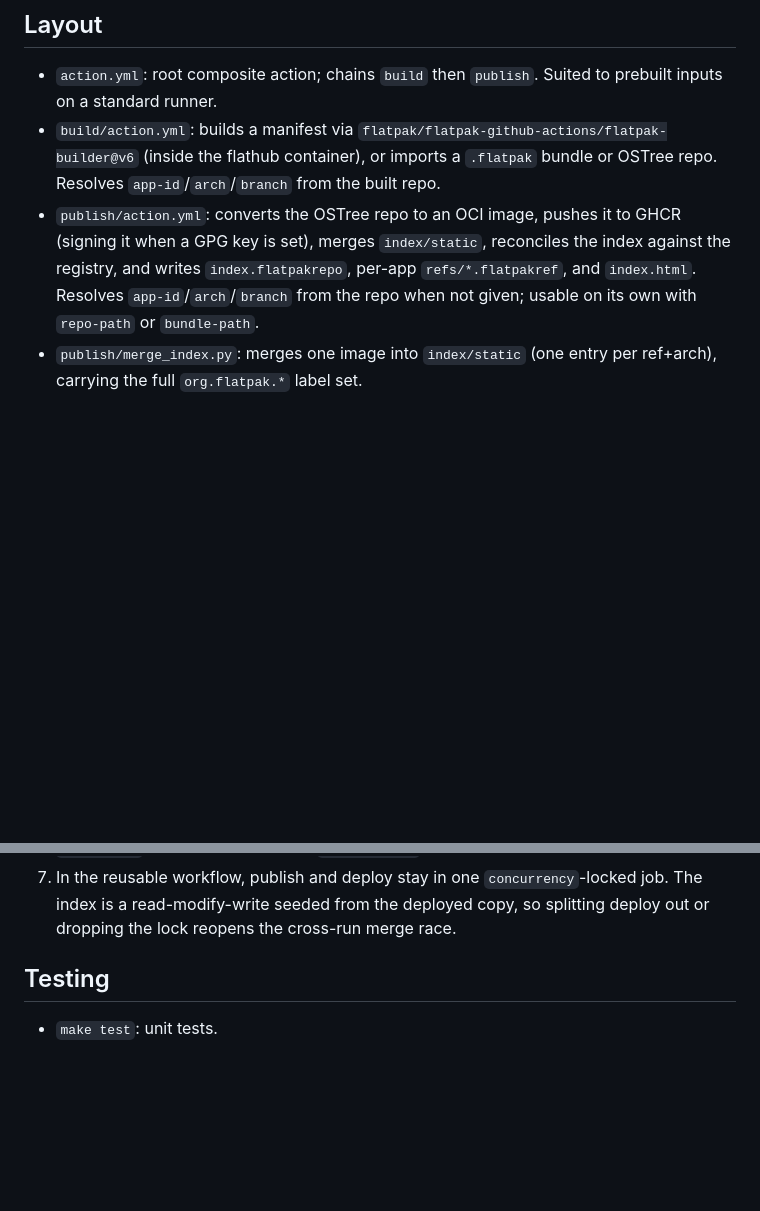
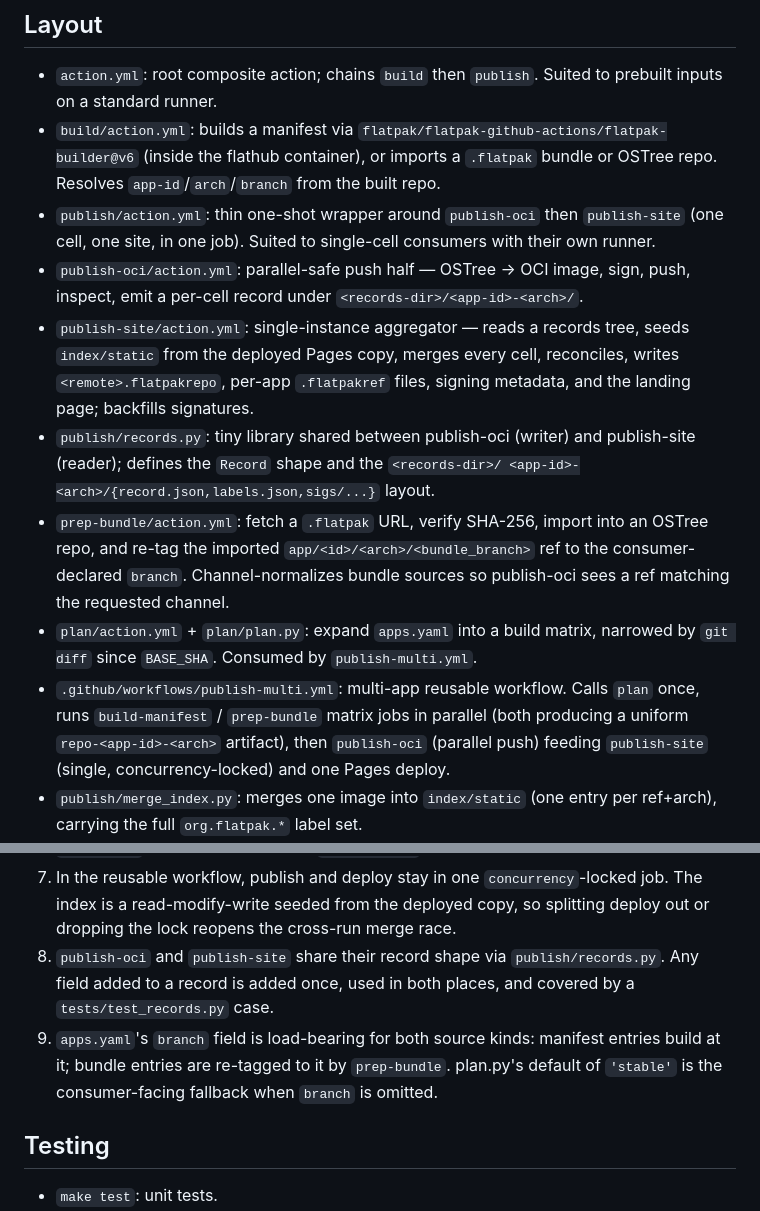
Before and after one commit to aetherpak/actions, a Markdown page: AGENTS.md, 2 parts joined by grey strips. Drawn GitHub-style; blank space fills up the shorter version.

```diff
--- a/AGENTS.md
+++ b/AGENTS.md
@@ -12,11 +12,29 @@ see [ARCHITECTURE.md](ARCHITECTURE.md); for the dev workflow, see
   `flatpak/flatpak-github-actions/flatpak-builder@v6` (inside the flathub
   container), or imports a `.flatpak` bundle or OSTree repo. Resolves
   `app-id`/`arch`/`branch` from the built repo.
-- `publish/action.yml`: converts the OSTree repo to an OCI image, pushes it to
-  GHCR (signing it when a GPG key is set), merges `index/static`, reconciles the
-  index against the registry, and writes `index.flatpakrepo`, per-app
-  `refs/*.flatpakref`, and `index.html`. Resolves `app-id`/`arch`/`branch` from
-  the repo when not given; usable on its own with `repo-path` or `bundle-path`.
+- `publish/action.yml`: thin one-shot wrapper around `publish-oci` then
+  `publish-site` (one cell, one site, in one job). Suited to single-cell
+  consumers with their own runner.
+- `publish-oci/action.yml`: parallel-safe push half — OSTree -> OCI image, sign,
+  push, inspect, emit a per-cell record under `<records-dir>/<app-id>-<arch>/`.
+- `publish-site/action.yml`: single-instance aggregator — reads a records tree,
+  seeds `index/static` from the deployed Pages copy, merges every cell,
+  reconciles, writes `<remote>.flatpakrepo`, per-app `.flatpakref` files,
+  signing metadata, and the landing page; backfills signatures.
+- `publish/records.py`: tiny library shared between publish-oci (writer) and
+  publish-site (reader); defines the `Record` shape and the `<records-dir>/
+  <app-id>-<arch>/{record.json,labels.json,sigs/...}` layout.
+- `prep-bundle/action.yml`: fetch a `.flatpak` URL, verify SHA-256, import into
+  an OSTree repo, and re-tag the imported `app/<id>/<arch>/<bundle_branch>` ref
+  to the consumer-declared `branch`. Channel-normalizes bundle sources so
+  publish-oci sees a ref matching the requested channel.
+- `plan/action.yml` + `plan/plan.py`: expand `apps.yaml` into a build matrix,
+  narrowed by `git diff` since `BASE_SHA`. Consumed by `publish-multi.yml`.
+- `.github/workflows/publish-multi.yml`: multi-app reusable workflow. Calls
+  `plan` once, runs `build-manifest` / `prep-bundle` matrix jobs in parallel
+  (both producing a uniform `repo-<app-id>-<arch>` artifact), then
+  `publish-oci` (parallel push) feeding `publish-site` (single,
+  concurrency-locked) and one Pages deploy.
 - `publish/merge_index.py`: merges one image into `index/static` (one entry per
   ref+arch), carrying the full `org.flatpak.*` label set.
 - `publish/reconcile.py`: drops index entries whose image is gone from the
@@ -62,6 +80,13 @@ Keep these intact when changing the code:
 7. In the reusable workflow, publish and deploy stay in one `concurrency`-locked
    job. The index is a read-modify-write seeded from the deployed copy, so
    splitting deploy out or dropping the lock reopens the cross-run merge race.
+8. `publish-oci` and `publish-site` share their record shape via
+   `publish/records.py`. Any field added to a record is added once, used in both
+   places, and covered by a `tests/test_records.py` case.
+9. `apps.yaml`'s `branch` field is load-bearing for both source kinds:
+   manifest entries build at it; bundle entries are re-tagged to it by
+   `prep-bundle`. plan.py's default of `'stable'` is the consumer-facing
+   fallback when `branch` is omitted.
 
 ## Testing
 
```
Also changed, not shown: ARCHITECTURE.md (+68 -13 lines).
